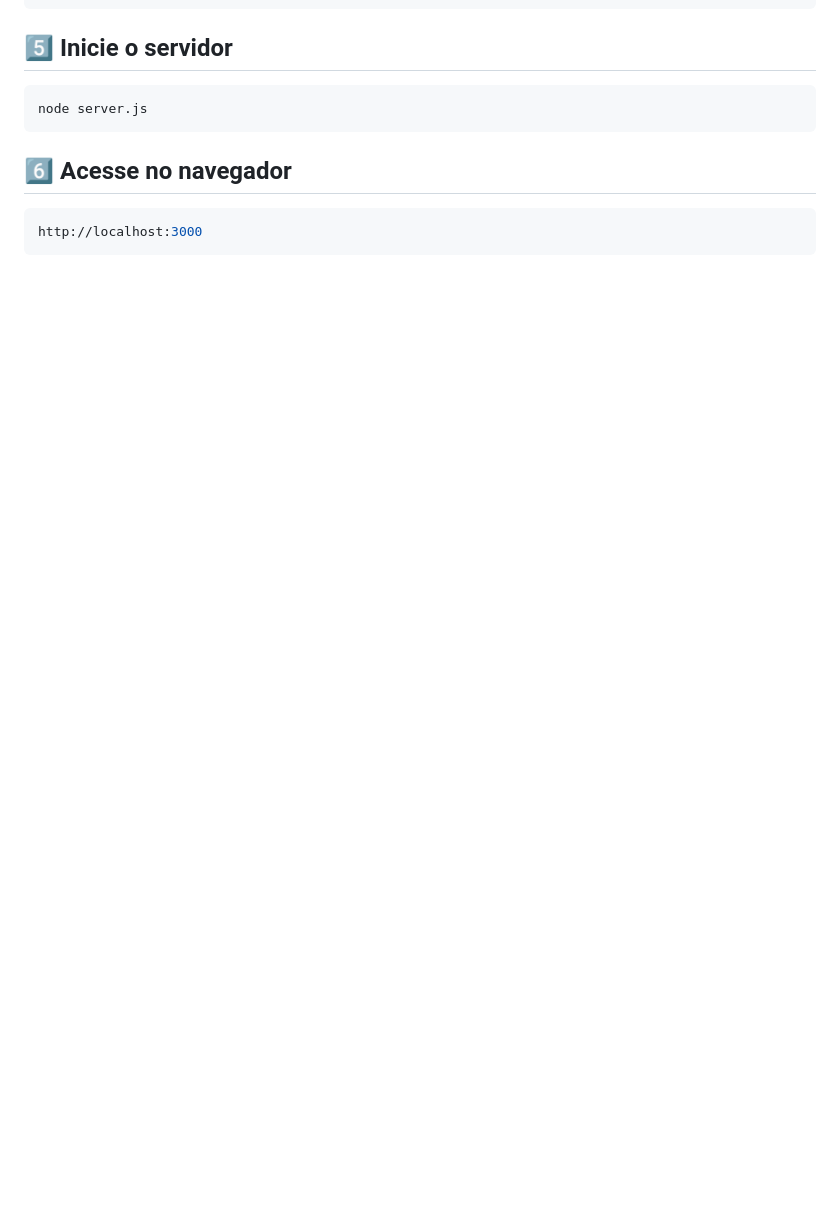
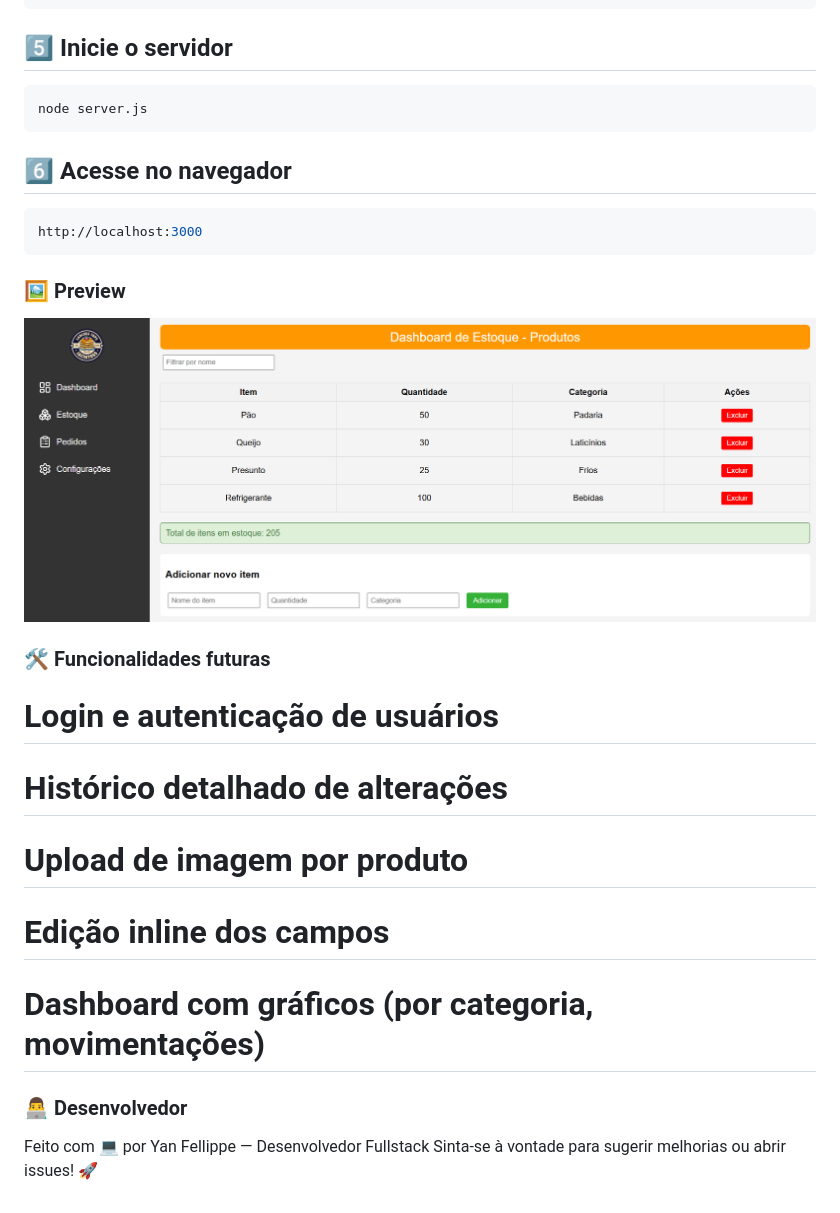
Before and after one commit to YanFellippe/simple-stock-system, a Markdown page: README.md, the part around the change printed below. GitHub-like rendering; pictures changed too: src/sistema-example.png (added); blank space fills up the shorter version.

````diff
--- a/README.md
+++ b/README.md
@@ -78,3 +148,21 @@ node server.js
 ```bash
 http://localhost:3000
 ```
+
+### 🖼️ Preview
+![Dashboard Estoque](./src/sistema-example.png)
+
+### 🛠️ Funcionalidades futuras
+ # Login e autenticação de usuários
+
+ # Histórico detalhado de alterações
+
+ # Upload de imagem por produto
+
+ # Edição inline dos campos
+
+ # Dashboard com gráficos (por categoria, movimentações)
+
+### 👨‍💻 Desenvolvedor
+Feito com 💻 por Yan Fellippe — Desenvolvedor Fullstack
+Sinta-se à vontade para sugerir melhorias ou abrir issues! 🚀
````
Also changed, not shown: other parts of README.md (+99 -29 lines), 9 other files.
